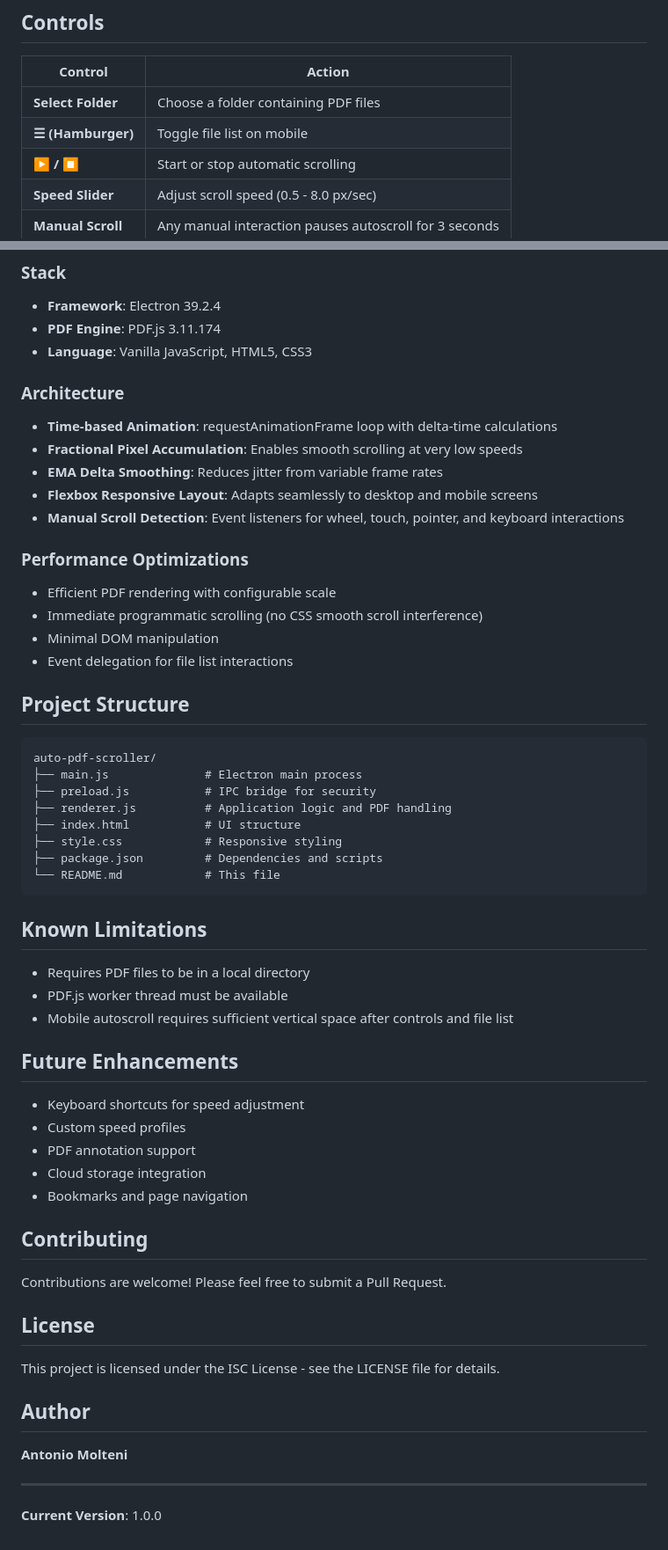
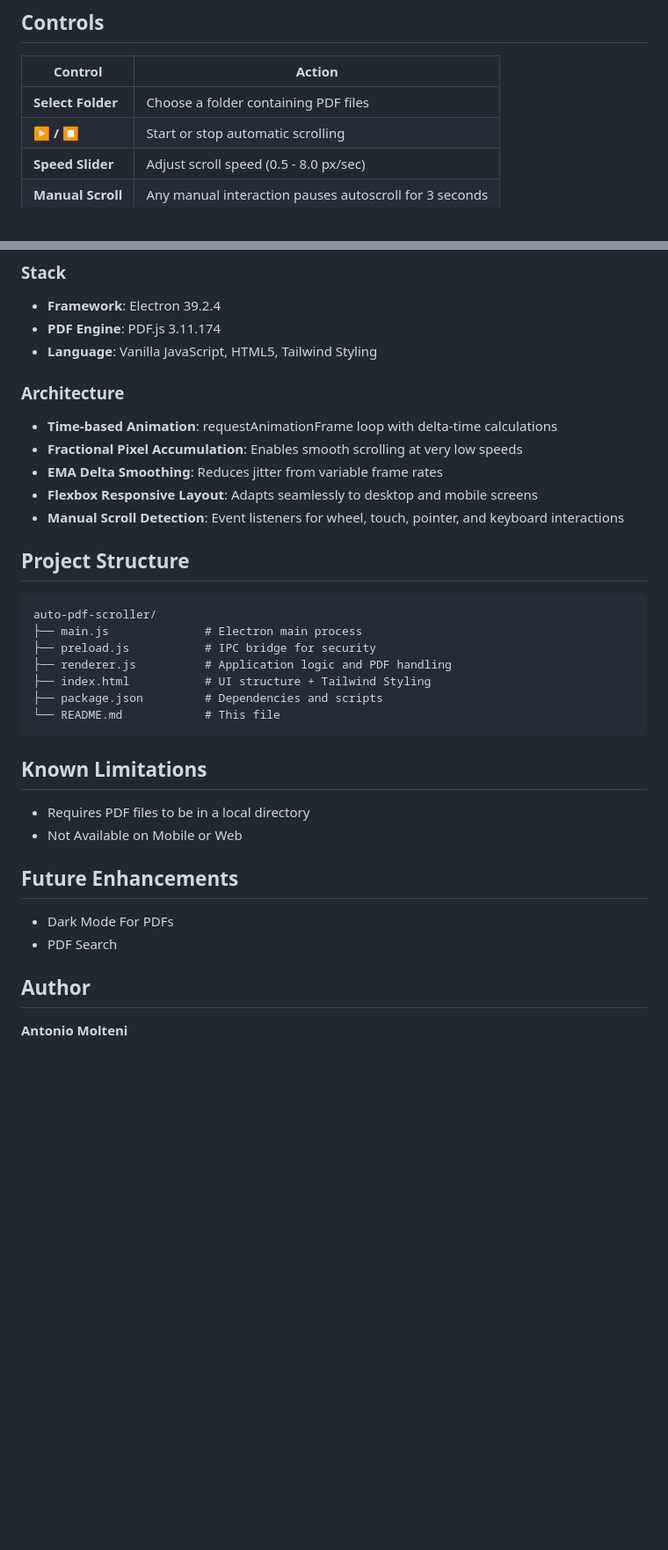
Before and after one commit to AntonioMolteni/auto-pdf-scroller, a Markdown page: README.md, 2 parts joined by grey strips. Shown: that part at 88% size. GitHub-like rendering; blank space fills up the shorter version.

````diff
--- a/README.md
+++ b/README.md
@@ -46,7 +30,6 @@ Grab the latest `.dmg` from the [Releases Page](https://github.com/AntonioMolten
 | Control           | Action                                                 |
 | ----------------- | ------------------------------------------------------ |
 | **Select Folder** | Choose a folder containing PDF files                   |
-| **☰ (Hamburger)** | Toggle file list on mobile                             |
 | **▶ / ⏹**         | Start or stop automatic scrolling                      |
 | **Speed Slider**  | Adjust scroll speed (0.5 - 8.0 px/sec)                 |
 | **Manual Scroll** | Any manual interaction pauses autoscroll for 3 seconds |
@@ -88,7 +71,7 @@ npx electron-builder
 
 - **Framework**: Electron 39.2.4
 - **PDF Engine**: PDF.js 3.11.174
-- **Language**: Vanilla JavaScript, HTML5, CSS3
+- **Language**: Vanilla JavaScript, HTML5, Tailwind Styling
 
 ### Architecture
 
@@ -98,13 +81,6 @@ npx electron-builder
 - **Flexbox Responsive Layout**: Adapts seamlessly to desktop and mobile screens
 - **Manual Scroll Detection**: Event listeners for wheel, touch, pointer, and keyboard interactions
 
-### Performance Optimizations
-
-- Efficient PDF rendering with configurable scale
-- Immediate programmatic scrolling (no CSS smooth scroll interference)
-- Minimal DOM manipulation
-- Event delegation for file list interactions
-
 ## Project Structure
 
 ```
@@ -112,8 +88,7 @@ auto-pdf-scroller/
 ├── main.js              # Electron main process
 ├── preload.js           # IPC bridge for security
 ├── renderer.js          # Application logic and PDF handling
-├── index.html           # UI structure
-├── style.css            # Responsive styling
+├── index.html           # UI structure + Tailwind Styling
 ├── package.json         # Dependencies and scripts
 └── README.md            # This file
 ```
@@ -121,29 +96,13 @@ auto-pdf-scroller/
 ## Known Limitations
 
 - Requires PDF files to be in a local directory
-- PDF.js worker thread must be available
-- Mobile autoscroll requires sufficient vertical space after controls and file list
+- Not Available on Mobile or Web
 
 ## Future Enhancements
 
-- Keyboard shortcuts for speed adjustment
-- Custom speed profiles
-- PDF annotation support
-- Cloud storage integration
-- Bookmarks and page navigation
-
-## Contributing
-
-Contributions are welcome! Please feel free to submit a Pull Request.
-
-## License
-
-This project is licensed under the ISC License - see the LICENSE file for details.
+- Dark Mode For PDFs
+- PDF Search
 
 ## Author
 
 **Antonio Molteni**
-
----
-
-**Current Version**: 1.0.0
````
Also changed, not shown: other parts of README.md (+0 -16 lines).
